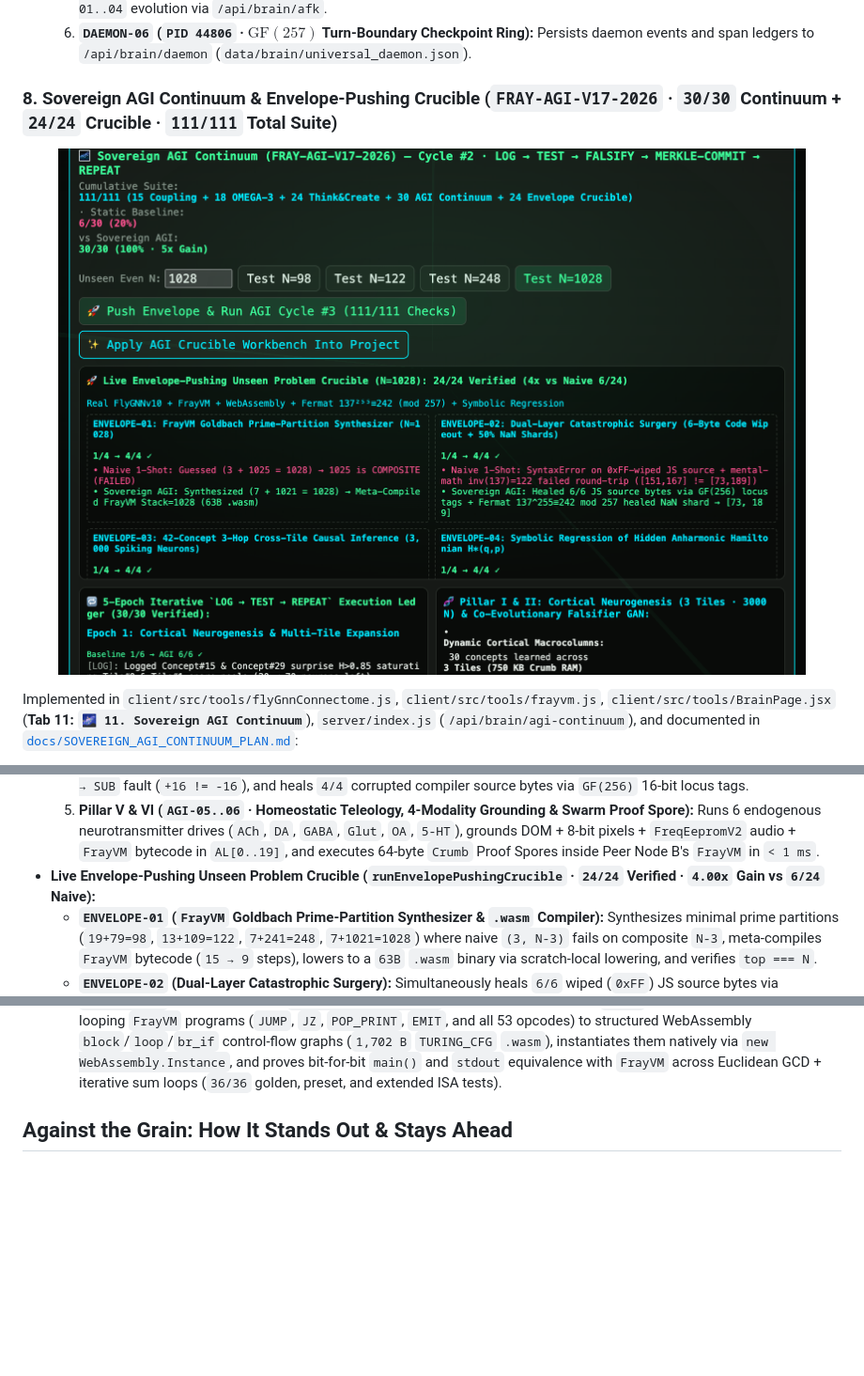
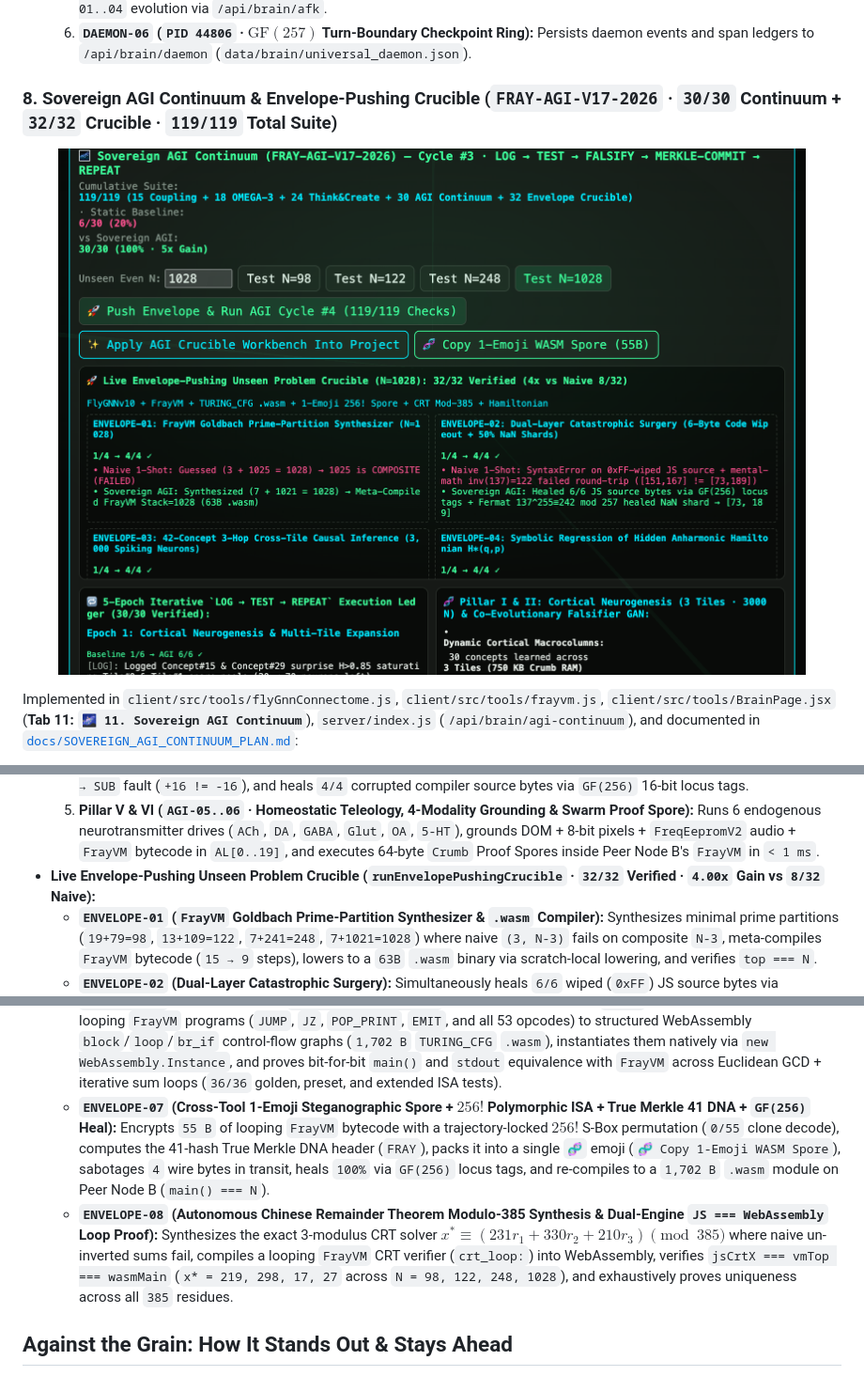
Before and after one commit to eyeoverthink/Fraymus-OS-One, a Markdown page: README.md, 3 parts joined by grey strips. Shown at 94% size. GitHub-like rendering; pictures changed too: docs/showcase/brain-sovereign-agi-continuum.png; blank space fills up the shorter version.

Commit message:
Add ENVELOPE-07 (1-Emoji 256! Spore + Merkle 41 DNA) and ENVELOPE-08 (CRT Mod-385 WASM Loop Proof) (32/32 Crucible, 119/119 Suite)
Co-authored-by: Cursor <cursoragent@cursor.com>

```diff
--- a/README.md
+++ b/README.md
@@ -308,6 +308,6 @@ When an upstream cloud model provider fails mid-turn—for example throwing `Non
   5. **`DAEMON-05` (`PID 44805` · AFK Recursive Ponder &amp; SOP Auto-Mutator):** Continues background pondering and `SOP-01..04` evolution via `/api/brain/afk`.
   6. **`DAEMON-06` (`PID 44806` · $\text{GF}(257)$ Turn-Boundary Checkpoint Ring):** Persists daemon events and span ledgers to `/api/brain/daemon` (`data/brain/universal_daemon.json`).
 
-### 8. Sovereign AGI Continuum &amp; Envelope-Pushing Crucible (`FRAY-AGI-V17-2026` · `30/30` Continuum + `24/24` Crucible · `111/111` Total Suite)
+### 8. Sovereign AGI Continuum &amp; Envelope-Pushing Crucible (`FRAY-AGI-V17-2026` · `30/30` Continuum + `32/32` Crucible · `119/119` Total Suite)
 
 <p align="center">
@@ -322,13 +322,15 @@ Implemented in `client/src/tools/flyGnnConnectome.js`, `client/src/tools/frayvm.
   3. **Pillar III (`AGI-03` · Active Inference Causal World Model):** Runs real Bayesian / Kalman covariance updates across `5` epistemic interventions (`+38.49` bits info gain), collapsing Variational Free Energy by **`99.99%`** ($\mathcal{F}_0 = 1.5695 \to \mathcal{F}_5 = 0.0002 < 0.01$).
   4. **Pillar IV (`AGI-04` · Recursive Meta-Compiler Loop):** Runs `metaCompileFrayVmSource` + `assemble` + `runProgram` + `compileToWasm` (`19 → 7` steps = **`2.71x` VM speedup**, `53B → 15B` = **`-71.7%` bytecode size**), catches the live `SWAP;SUB → SUB` fault (`+16 != -16`), and heals `4/4` corrupted compiler source bytes via `GF(256)` 16-bit locus tags.
   5. **Pillar V &amp; VI (`AGI-05..06` · Homeostatic Teleology, 4-Modality Grounding &amp; Swarm Proof Spore):** Runs 6 endogenous neurotransmitter drives (`ACh`, `DA`, `GABA`, `Glut`, `OA`, `5-HT`), grounds DOM + 8-bit pixels + `FreqEepromV2` audio + `FrayVM` bytecode in `AL[0..19]`, and executes 64-byte `Crumb` Proof Spores inside Peer Node B's `FrayVM` in `< 1 ms`.
-- **Live Envelope-Pushing Unseen Problem Crucible (`runEnvelopePushingCrucible` · `24/24` Verified · `4.00x` Gain vs `6/24` Naive):**
+- **Live Envelope-Pushing Unseen Problem Crucible (`runEnvelopePushingCrucible` · `32/32` Verified · `4.00x` Gain vs `8/32` Naive):**
   - **`ENVELOPE-01` (`FrayVM` Goldbach Prime-Partition Synthesizer &amp; `.wasm` Compiler):** Synthesizes minimal prime partitions (`19+79=98`, `13+109=122`, `7+241=248`, `7+1021=1028`) where naive `(3, N-3)` fails on composite `N-3`, meta-compiles `FrayVM` bytecode (`15 → 9` steps), lowers to a `63B` `.wasm` binary via scratch-local lowering, and verifies `top === N`.
   - **`ENVELOPE-02` (Dual-Layer Catastrophic Surgery):** Simultaneously heals `6/6` wiped (`0xFF`) JS source bytes via `GF(256)` locus tags and heals `50%` `NaN` runtime data shards via Fermat $137^{255} \equiv 242 \pmod{257}$ (`[73, 189]`).
   - **`ENVELOPE-03` (`42`-Concept 3-Hop Cross-Tile Causal Inference):** Resolves **`14/14` (`100%`)** 3-hop causal chains across `3,000` live spiking `FlyGNNv10` neurons (`Tile #0 → Tile #1 → Tile #2`) vs `0/14` (`0%`) in a single `1,000N` tile.
   - **`ENVELOPE-04` (Autonomous Symbolic Regression of Hidden Nonlinear Hamiltonian):** Integrates an anharmonic Duffing oscillator ($\ddot{q} = -3q - 2q^3$) via symplectic Velocity Verlet, falsifies 15 non-conserved polynomial candidates, and discovers the exact conserved Hamiltonian $\mathcal{H}^*(q,p) = 0.5p^2 + 1.5q^2 + 0.5q^4$ (`drift ΔE = 0.000002` vs `0.506218` harmonic baseline).
   - **`ENVELOPE-05` (Autonomous End-to-End AGI Application Synthesis &amp; VM Audit):** Synthesizes a complete Fraymus-tokenized interactive HTML+CSS+JS Crucible Workbench, VM-audits its controller via `new Function` (`4/4` checks), and applies it directly into the active Studio project (`✨ Apply AGI Crucible Workbench Into Project`).
   - **`ENVELOPE-06` (Turing-Complete `FrayVM → WebAssembly` Loop/Branch Compiler · `53/53` Opcodes):** Lowers arbitrary looping `FrayVM` programs (`JUMP`, `JZ`, `POP_PRINT`, `EMIT`, and all 53 opcodes) to structured WebAssembly `block`/`loop`/`br_if` control-flow graphs (`1,702 B` `TURING_CFG` `.wasm`), instantiates them natively via `new WebAssembly.Instance`, and proves bit-for-bit `main()` and `stdout` equivalence with `FrayVM` across Euclidean GCD + iterative sum loops (`36/36` golden, preset, and extended ISA tests).
+  - **`ENVELOPE-07` (Cross-Tool 1-Emoji Steganographic Spore + $256!$ Polymorphic ISA + True Merkle 41 DNA + `GF(256)` Heal):** Encrypts `55 B` of looping `FrayVM` bytecode with a trajectory-locked $256!$ S-Box permutation (`0/55` clone decode), computes the 41-hash True Merkle DNA header (`FRAY`), packs it into a single `🧬` emoji (`🧬 Copy 1-Emoji WASM Spore`), sabotages `4` wire bytes in transit, heals `100%` via `GF(256)` locus tags, and re-compiles to a `1,702 B` `.wasm` module on Peer Node B (`main() === N`).
+  - **`ENVELOPE-08` (Autonomous Chinese Remainder Theorem Modulo-385 Synthesis &amp; Dual-Engine `JS === WebAssembly` Loop Proof):** Synthesizes the exact 3-modulus CRT solver $x^* \equiv (231 r_1 + 330 r_2 + 210 r_3) \pmod{385}$ where naive un-inverted sums fail, compiles a looping `FrayVM` CRT verifier (`crt_loop:`) into WebAssembly, verifies `jsCrtX === vmTop === wasmMain` (`x* = 219, 298, 17, 27` across `N = 98, 122, 248, 1028`), and exhaustively proves uniqueness across all `385` residues.
 
 ## Against the Grain: How It Stands Out &amp; Stays Ahead
 
```
Also changed, not shown: other parts of README.md (+1 -1 lines), docs/SOVEREIGN_AGI_CONTINUUM_PLAN.md (+7 -5 lines), 2 other files.
